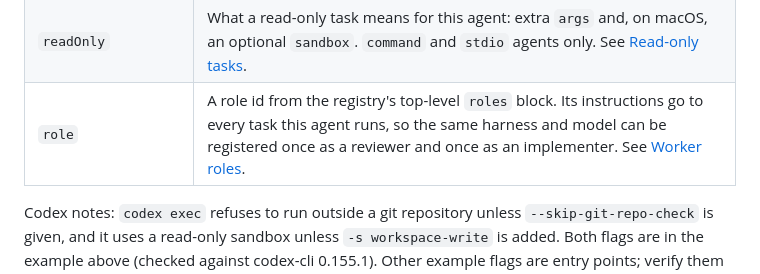
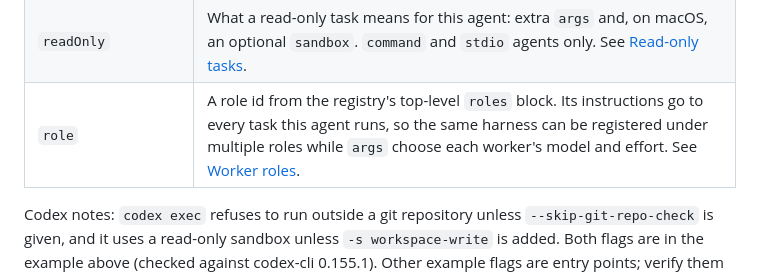
Before and after one commit to Ami-Khokhar/agent-relay, a Markdown page: README.md, the part around one of its changes. Rendered like a GitHub page.

Commit message:
Align worker role descriptions with per-worker model arguments (#244)

```diff
--- a/README.md
+++ b/README.md
@@ -99,7 +99,7 @@ Per-agent fields:
 | `delegateTo` | Agent IDs this agent's tasks may delegate to; `[]` forbids delegation. See [Recursive delegation](#recursive-delegation). |
 | `options` | Named per-task options, each value mapped to fixed args. `command` and `stdio` agents only. See [Per-task options](#per-task-options). |
 | `readOnly` | What a read-only task means for this agent: extra `args` and, on macOS, an optional `sandbox`. `command` and `stdio` agents only. See [Read-only tasks](#read-only-tasks). |
-| `role` | A role id from the registry's top-level `roles` block. Its instructions go to every task this agent runs, so the same harness and model can be registered once as a reviewer and once as an implementer. See [Worker roles](#worker-roles). |
+| `role` | A role id from the registry's top-level `roles` block. Its instructions go to every task this agent runs, so the same harness can be registered under multiple roles while `args` choose each worker's model and effort. See [Worker roles](#worker-roles). |
 
 Codex notes: `codex exec` refuses to run outside a git repository unless `--skip-git-repo-check` is given, and it uses a read-only sandbox unless `-s workspace-write` is added. Both flags are in the example above (checked against codex-cli 0.155.1). Other example flags are entry points; verify them against your installed CLI versions.
 
```
Also changed, not shown: other parts of README.md (+1 -1 lines), skills/agent-relay/SKILL.md (+3 -2 lines).
